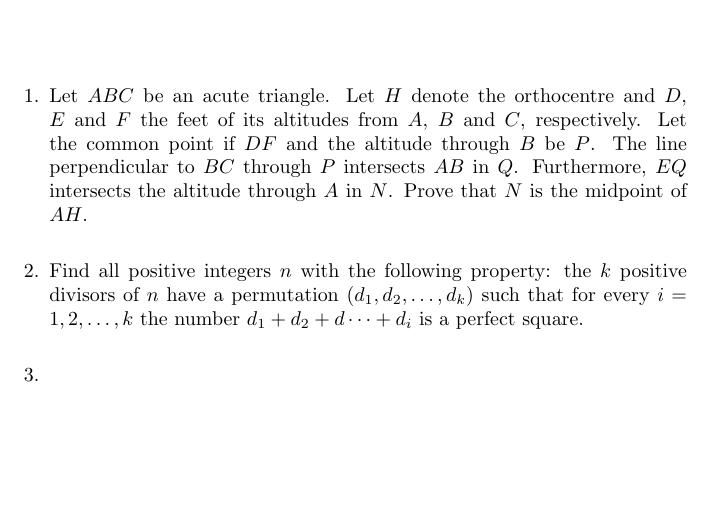
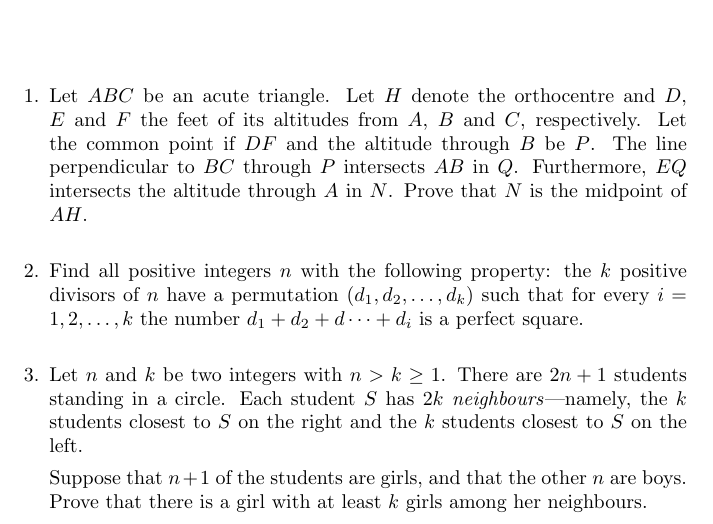
Before and after one commit to dlnnlsn/the_years_just_keep_going_21-22, a LaTeX document (april/test_2.tex): part of the page, cut so that both start at the same text, the shorter picture padded with empty space. Compiled offline with pdfLaTeX.

Commit message:
Added April T2Q3

```diff
--- a/april/test_2.tex
+++ b/april/test_2.tex
@@ -33,8 +33,13 @@ Prove that $N$ is the midpoint of $AH$.
 Find all positive integers $n$ with the following property:
 the $k$ positive divisors of $n$ have a permutation $(d_1, d_2, \dotsc, d_k)$ such that for every $i = 1, 2, \dotsc, k$ the number $d_1 +d_2 +d\dotsb +d_i$ is a perfect square.
 
-\item %
+\item % C5
+Let $n$ and $k$ be two integers with $n > k \geq 1$.
+There are $2n+1$ students standing in a circle.
+Each student $S$ has $2k$ \emph{neighbours}---namely, the $k$ students closest to $S$ on the right and the $k$ students closest to $S$ on the left.
 
+Suppose that $n+1$ of the students are girls, and that the other $n$ are boys.
+Prove that there is a girl with at least $k$ girls among her neighbours.
 
 \end{enumerate}
 
```
